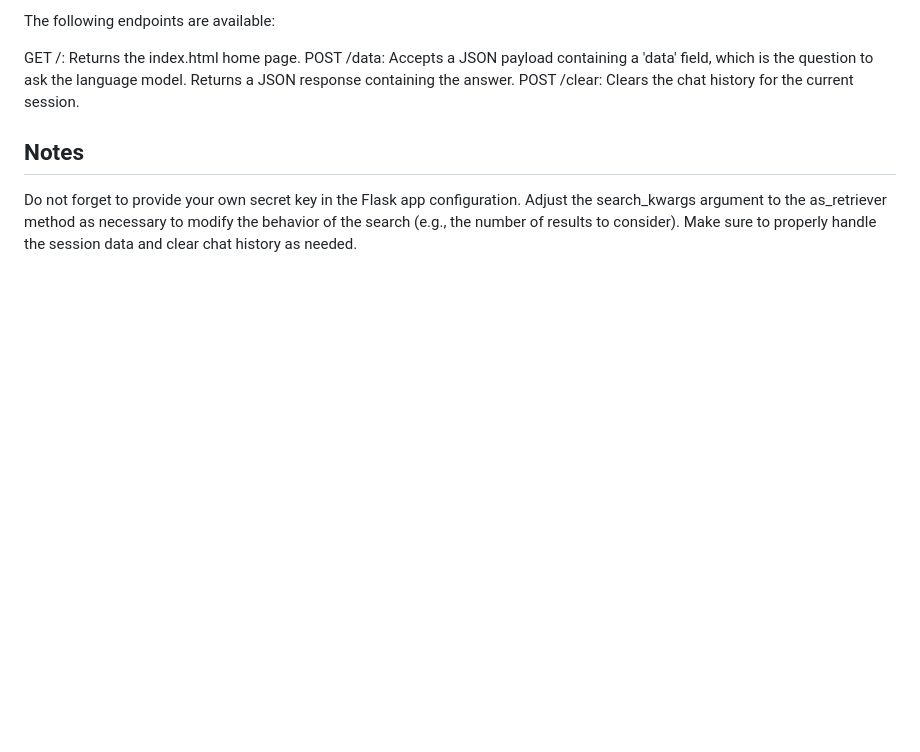
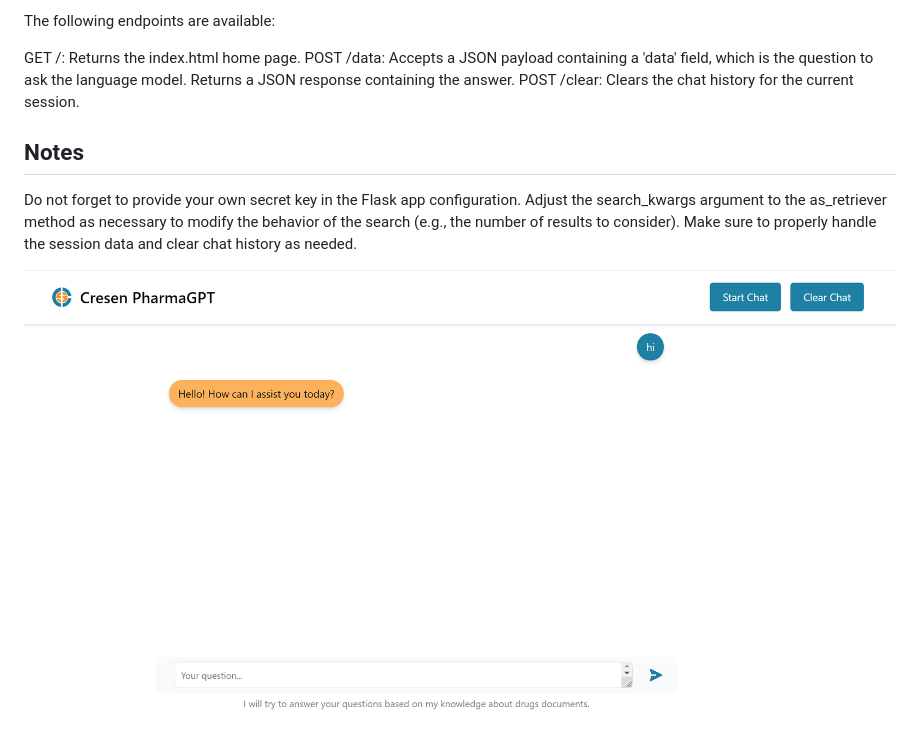
Before and after one commit to ananthuraj-cresen/cresen-pharmagpt, a Markdown page: README.md, the part around the change. GitHub-like rendering; pictures changed too: image.png (added); blank space fills up the shorter version.

```diff
--- a/README.md
+++ b/README.md
@@ -45,3 +45,5 @@ POST /clear: Clears the chat history for the current session.
 Do not forget to provide your own secret key in the Flask app configuration.
 Adjust the search_kwargs argument to the as_retriever method as necessary to modify the behavior of the search (e.g., the number of results to consider).
 Make sure to properly handle the session data and clear chat history as needed.
+
+![Alt text](image.png)
```
